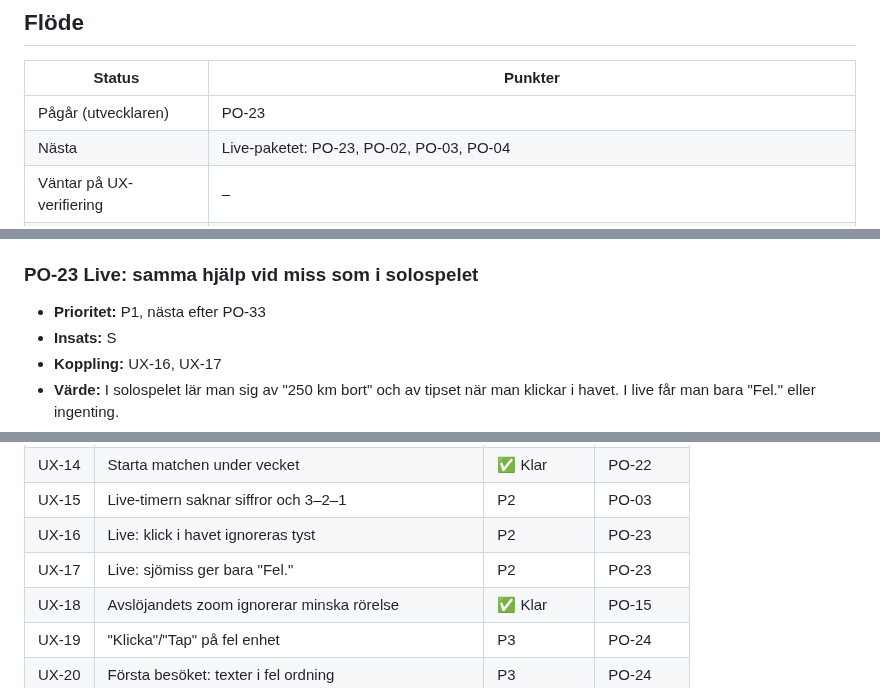
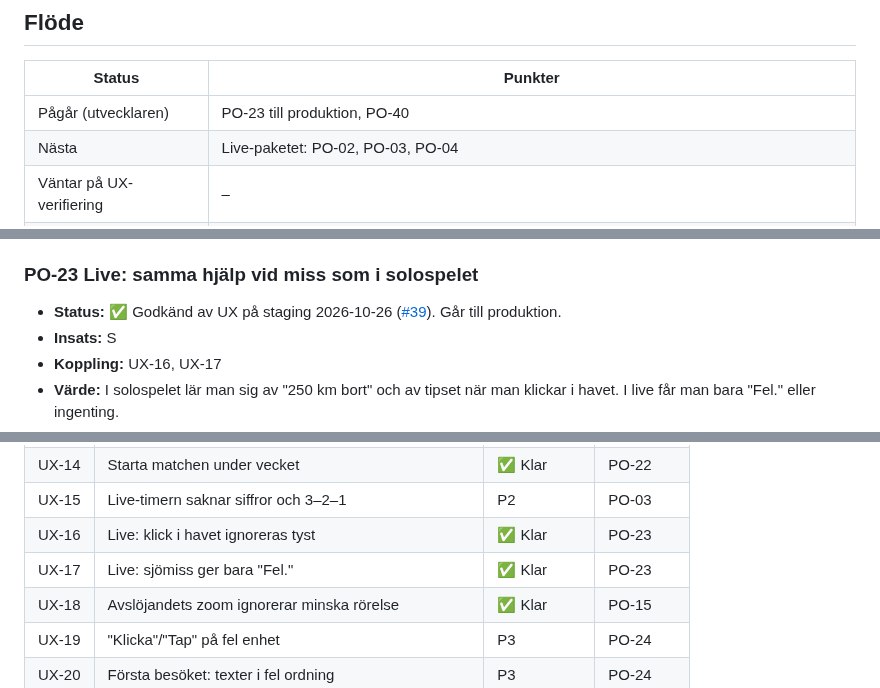
Before and after one commit to hamiltoon/sweden-county-quiz, a Markdown page: BACKLOG.md, 3 parts joined by grey strips. Drawn GitHub-style.

Commit message:
Backlog: PO-23 godkänd
Co-Authored-By: Claude Opus 5.5 <noreply@anthropic.com>
Claude-Session: https://claude.ai/code/session_01PTbzZXZdzDxTaivzKg7RHA

```diff
--- a/BACKLOG.md
+++ b/BACKLOG.md
@@ -76,8 +76,8 @@ John vill inte att driften blir dyr. PO följer upp förbrukningen i Cloudflare.
 
 | Status | Punkter |
 |---|---|
-| Pågår (utvecklaren) | PO-23 |
-| Nästa | Live-paketet: PO-23, PO-02, PO-03, PO-04 |
+| Pågår (utvecklaren) | PO-23 till produktion, PO-40 |
+| Nästa | Live-paketet: PO-02, PO-03, PO-04 |
 | Väntar på UX-verifiering | – |
 | Väntar på svar från John | – |
 | Klart | PO-01, PO-01b, PO-06, PO-14, PO-15, PO-16, PO-17, PO-22, PO-29, PO-29b, PO-30, PO-31, PO-33 |
@@ -291,7 +291,7 @@ John vill inte att driften blir dyr. PO följer upp förbrukningen i Cloudflare.
   3. Efter att värden valt läge eller blandning ligger fokus kvar på det valda chipet.
 
 ### PO-23 Live: samma hjälp vid miss som i solospelet
-- **Prioritet:** P1, nästa efter PO-33
+- **Status:** ✅ Godkänd av UX på staging 2026-10-26 ([#39](https://github.com/hamiltoon/sweden-county-quiz/pull/39)). Går till produktion.
 - **Insats:** S
 - **Koppling:** UX-16, UX-17
 - **Värde:** I solospelet lär man sig av "250 km bort" och av tipset när man klickar i havet. I live får man bara "Fel." eller ingenting.
@@ -665,8 +665,8 @@ Fynd från UX-specialisten (UX-01, UX-02 …) läggs in här med prioritet och k
 | UX-13 | Lobbyn tappar fokus | ✅ Klar | PO-22 |
 | UX-14 | Starta matchen under vecket | ✅ Klar | PO-22 |
 | UX-15 | Live-timern saknar siffror och 3–2–1 | P2 | PO-03 |
-| UX-16 | Live: klick i havet ignoreras tyst | P2 | PO-23 |
-| UX-17 | Live: sjömiss ger bara "Fel." | P2 | PO-23 |
+| UX-16 | Live: klick i havet ignoreras tyst | ✅ Klar | PO-23 |
+| UX-17 | Live: sjömiss ger bara "Fel." | ✅ Klar | PO-23 |
 | UX-18 | Avslöjandets zoom ignorerar minska rörelse | ✅ Klar | PO-15 |
 | UX-19 | "Klicka"/"Tap" på fel enhet | P3 | PO-24 |
 | UX-20 | Första besöket: texter i fel ordning | P3 | PO-24 |
```
